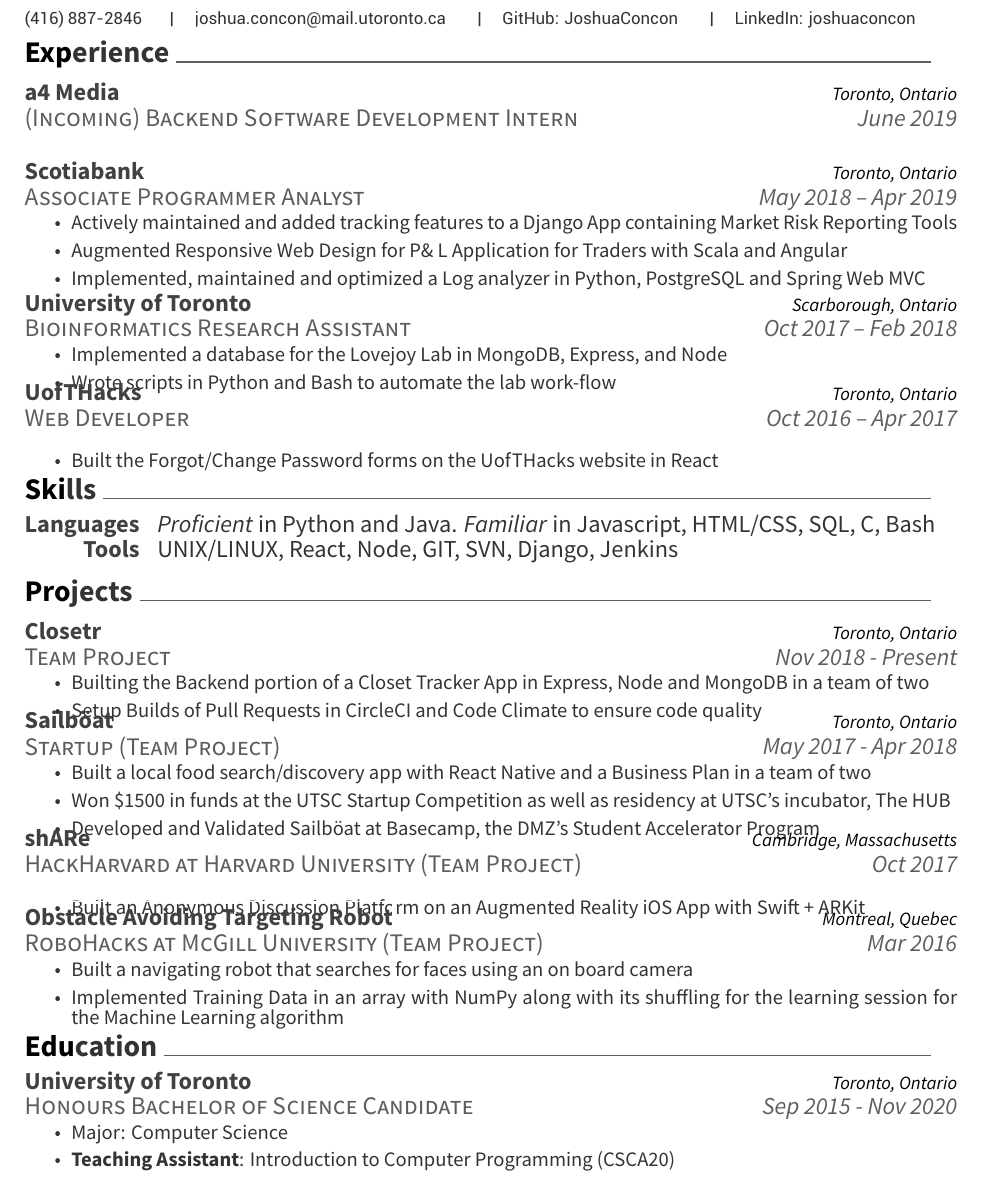
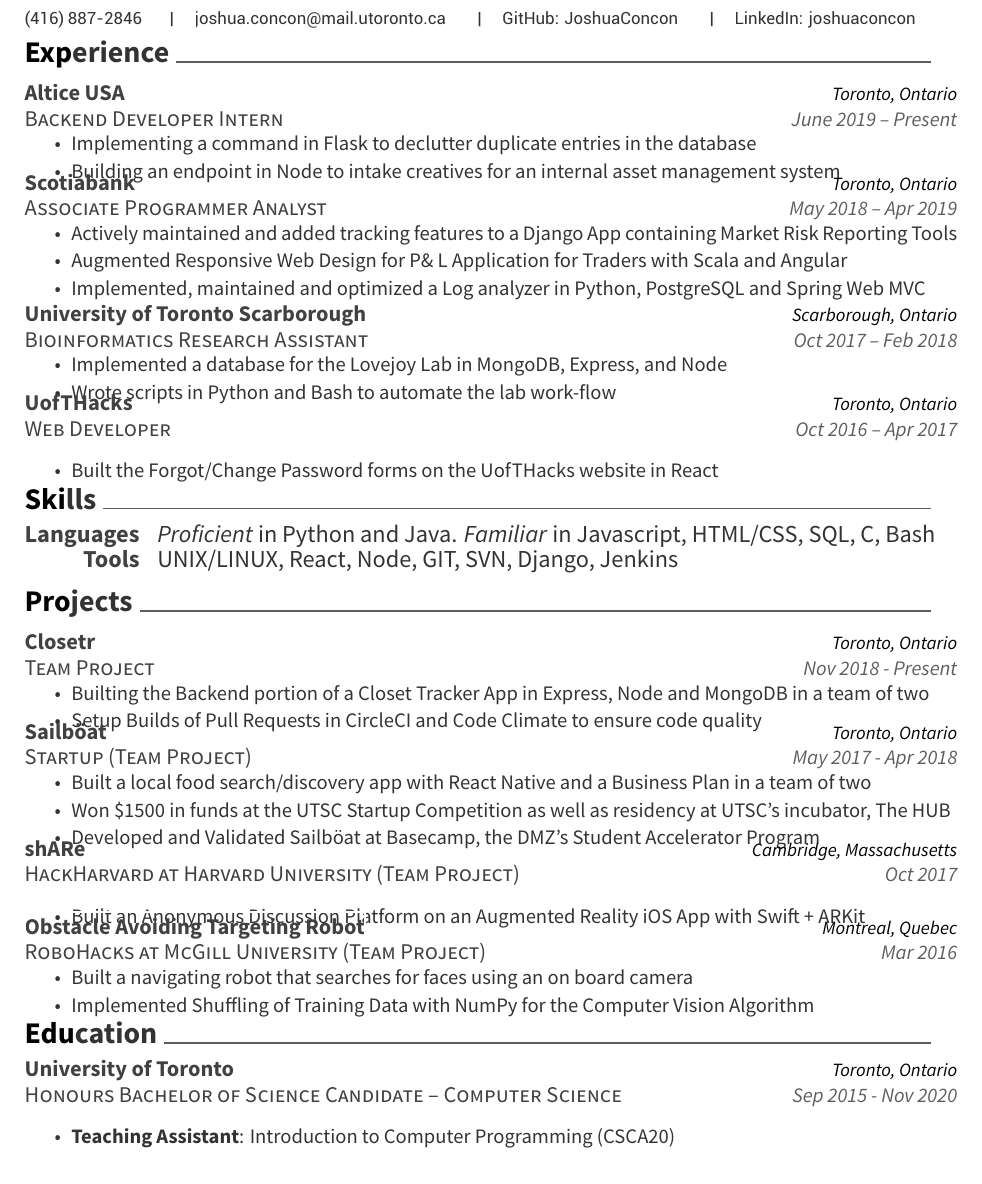
Before and after one commit to JoshuaConcon/resume, a LaTeX CV (src/resume.tex, which reads src/awesome-cv.cls, src/resume/education.tex, src/resume/experience.tex): part of the page, cut so that both start at the same text. Compiled offline with XeLaTeX.

Commit message:
Changed Formatting

```diff
--- a/src/awesome-cv.cls
+++ b/src/awesome-cv.cls
@@ -232,9 +232,9 @@
 \newcommand*{\subsectionstyle}[1]{{\fontsize{12pt}{1em}\bodyfont\scshape\textcolor{text}{#1}}}
 
 % For elements of entry
-\newcommand*{\entrytitlestyle}[1]{{\fontsize{13pt}{1em}\bodyfont\bfseries\color{darktext} #1}}
-\newcommand*{\entrypositionstyle}[1]{{\fontsize{13.5pt}{1em}\bodyfont\scshape\color{graytext} #1}}
-\newcommand*{\entrydatestyle}[1]{{\fontsize{13pt}{1em}\bodyfont\slshape\color{graytext} #1}}
+\newcommand*{\entrytitlestyle}[1]{{\fontsize{12pt}{1em}\bodyfont\bfseries\color{darktext} #1}}
+\newcommand*{\entrypositionstyle}[1]{{\fontsize{12pt}{1em}\bodyfont\scshape\color{darktext} #1}}
+\newcommand*{\entrydatestyle}[1]{{\fontsize{11pt}{1em}\bodyfont\slshape\color{graytext} #1}}
 \newcommand*{\entrylocationstyle}[1]{{\fontsize{10pt}{1em}\bodyfont\slshape\color{awesome} #1}}
 \newcommand*{\descriptionstyle}[1]{{\fontsize{11pt}{1em}\bodyfont\upshape\color{text} #1}}
 
--- a/src/resume/education.tex
+++ b/src/resume/education.tex
@@ -2,13 +2,12 @@
 \cvsection{Education}
 \begin{cventries}
   \cventry
-    {Honours Bachelor of Science Candidate}
+    {Honours Bachelor of Science Candidate -- Computer Science}
     {University of Toronto}
     {Toronto, Ontario}
     {Sep 2015 - Nov 2020}
     {
       \begin{cvitems}
-        \item {Major: Computer Science}
         \item {\textbf{Teaching Assistant}: Introduction to Computer Programming (CSCA20)}
       \end{cvitems}
     }
--- a/src/resume/experience.tex
+++ b/src/resume/experience.tex
@@ -1,12 +1,15 @@
 \cvsection{Experience}
 \begin{cventries}
   \cventry
-    {(Incoming) Backend Software Development Intern}
-    {a4 Media}
+    {Backend Developer Intern}
+    {Altice USA}
     {Toronto, Ontario}
-    {June 2019}
+    {June 2019 -- Present}
     {
-      $\:$
+    \begin{cvitems}
+      \item {Implementing a command in Flask to declutter duplicate entries in the database}
+      \item {Building an endpoint in Node to intake creatives for an internal asset management system}
+    \end{cvitems}
     }
   \cventry
     {Associate Programmer Analyst}
@@ -23,7 +26,7 @@
 
   \cventry
     {Bioinformatics Research Assistant}
-    {University of Toronto}
+    {University of Toronto Scarborough}
     {Scarborough, Ontario}
     {Oct 2017 -- Feb 2018}
     {
--- a/src/resume/projects.tex
+++ b/src/resume/projects.tex
@@ -41,7 +41,7 @@
   {
     \begin{cvitems}
       \item {Built a navigating robot that searches for faces using an on board camera}
-      \item {Implemented Training Data in an array with NumPy along with its shuffling for the learning session for the Machine Learning algorithm}
+      \item {Implemented Shuffling of Training Data with NumPy for the Computer Vision Algorithm}
     \end{cvitems}
   }
 \end{cventries}
```
Also changed, not shown: resume.pdf.
